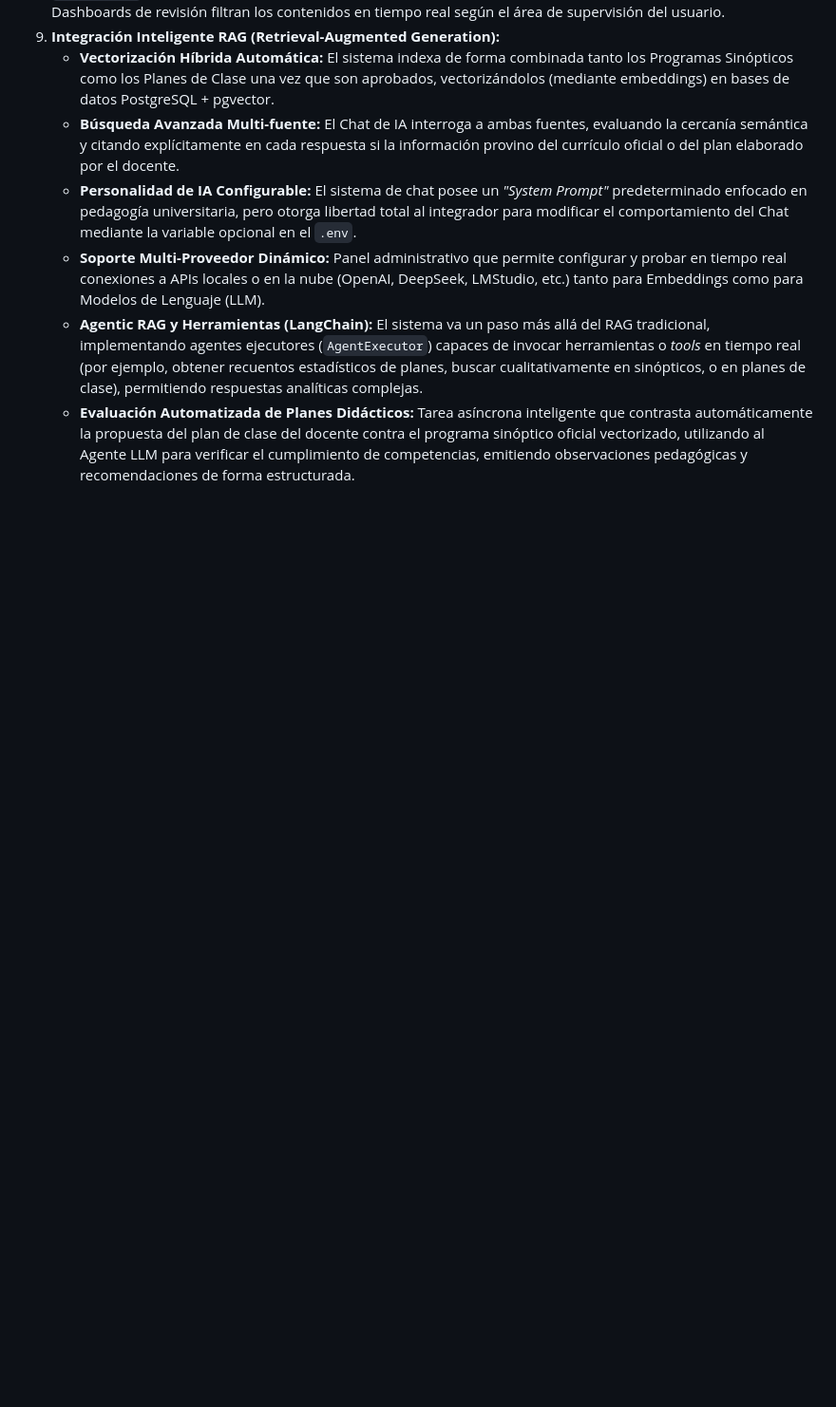
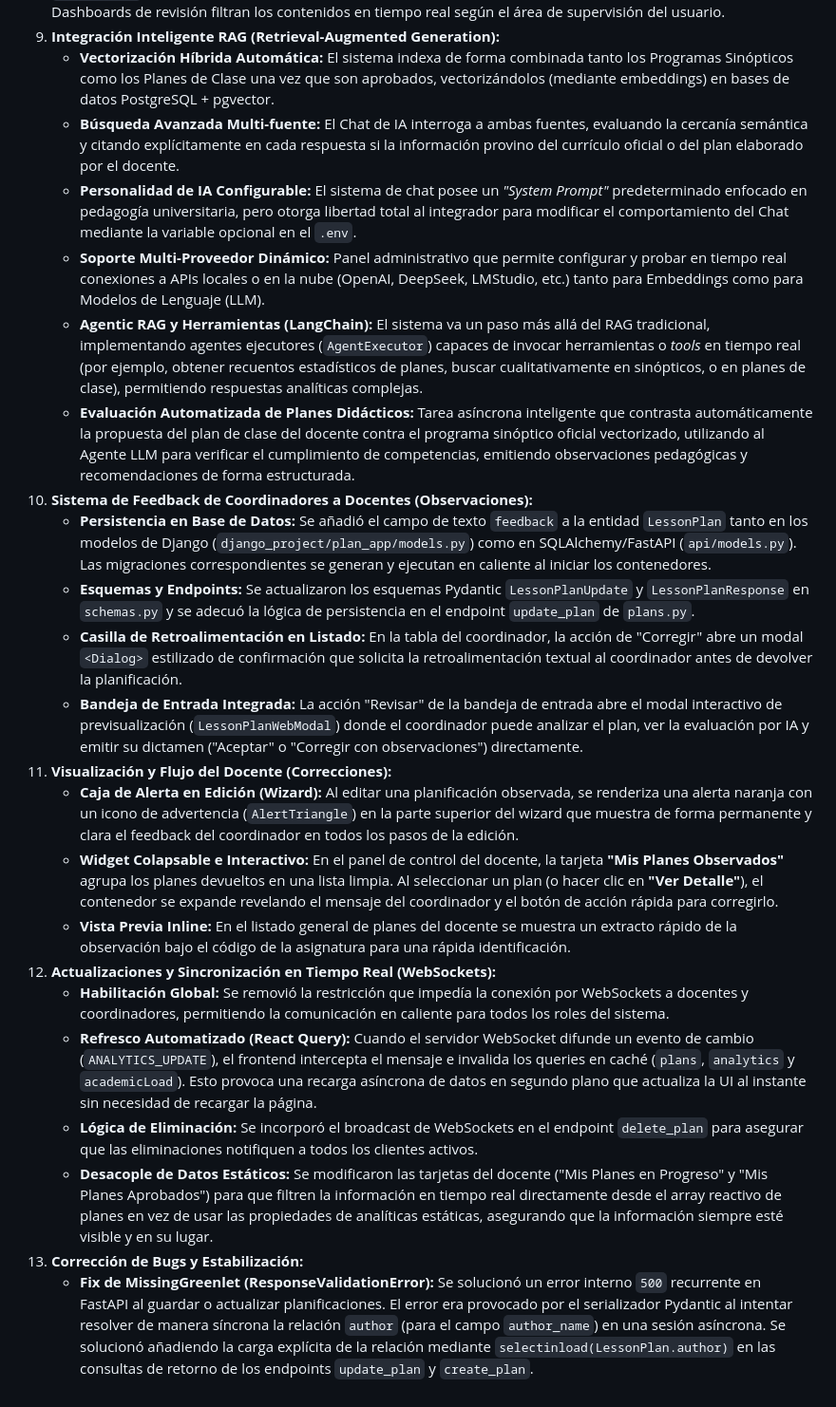
Before and after one commit to ArgenisGQ/didacitoV1, a Markdown page: README.md, the part around the change. Shown at 95% size. Rendered like a GitHub page; blank space fills up the shorter version.

Commit message:
docs: update README with recent feature additions and system improvements

```diff
--- a/README.md
+++ b/README.md
@@ -329,3 +329,19 @@ La aplicación ha evolucionado significativamente hasta convertirse en un sistem
    * **Soporte Multi-Proveedor Dinámico:** Panel administrativo que permite configurar y probar en tiempo real conexiones a APIs locales o en la nube (OpenAI, DeepSeek, LMStudio, etc.) tanto para Embeddings como para Modelos de Lenguaje (LLM).
    * **Agentic RAG y Herramientas (LangChain):** El sistema va un paso más allá del RAG tradicional, implementando agentes ejecutores (`AgentExecutor`) capaces de invocar herramientas o *tools* en tiempo real (por ejemplo, obtener recuentos estadísticos de planes, buscar cualitativamente en sinópticos, o en planes de clase), permitiendo respuestas analíticas complejas.
    * **Evaluación Automatizada de Planes Didácticos:** Tarea asíncrona inteligente que contrasta automáticamente la propuesta del plan de clase del docente contra el programa sinóptico oficial vectorizado, utilizando al Agente LLM para verificar el cumplimiento de competencias, emitiendo observaciones pedagógicas y recomendaciones de forma estructurada.
+10. **Sistema de Feedback de Coordinadores a Docentes (Observaciones):**
+    * **Persistencia en Base de Datos:** Se añadió el campo de texto `feedback` a la entidad `LessonPlan` tanto en los modelos de Django (`django_project/plan_app/models.py`) como en SQLAlchemy/FastAPI (`api/models.py`). Las migraciones correspondientes se generan y ejecutan en caliente al iniciar los contenedores.
+    * **Esquemas y Endpoints:** Se actualizaron los esquemas Pydantic `LessonPlanUpdate` y `LessonPlanResponse` en `schemas.py` y se adecuó la lógica de persistencia en el endpoint `update_plan` de `plans.py`.
+    * **Casilla de Retroalimentación en Listado:** En la tabla del coordinador, la acción de "Corregir" abre un modal `<Dialog>` estilizado de confirmación que solicita la retroalimentación textual al coordinador antes de devolver la planificación.
+    * **Bandeja de Entrada Integrada:** La acción "Revisar" de la bandeja de entrada abre el modal interactivo de previsualización (`LessonPlanWebModal`) donde el coordinador puede analizar el plan, ver la evaluación por IA y emitir su dictamen ("Aceptar" o "Corregir con observaciones") directamente.
+11. **Visualización y Flujo del Docente (Correcciones):**
+    * **Caja de Alerta en Edición (Wizard):** Al editar una planificación observada, se renderiza una alerta naranja con un icono de advertencia (`AlertTriangle`) en la parte superior del wizard que muestra de forma permanente y clara el feedback del coordinador en todos los pasos de la edición.
+    * **Widget Colapsable e Interactivo:** En el panel de control del docente, la tarjeta **"Mis Planes Observados"** agrupa los planes devueltos en una lista limpia. Al seleccionar un plan (o hacer clic en **"Ver Detalle"**), el contenedor se expande revelando el mensaje del coordinador y el botón de acción rápida para corregirlo.
+    * **Vista Previa Inline:** En el listado general de planes del docente se muestra un extracto rápido de la observación bajo el código de la asignatura para una rápida identificación.
+12. **Actualizaciones y Sincronización en Tiempo Real (WebSockets):**
+    * **Habilitación Global:** Se removió la restricción que impedía la conexión por WebSockets a docentes y coordinadores, permitiendo la comunicación en caliente para todos los roles del sistema.
+    * **Refresco Automatizado (React Query):** Cuando el servidor WebSocket difunde un evento de cambio (`ANALYTICS_UPDATE`), el frontend intercepta el mensaje e invalida los queries en caché (`plans`, `analytics` y `academicLoad`). Esto provoca una recarga asíncrona de datos en segundo plano que actualiza la UI al instante sin necesidad de recargar la página.
+    * **Lógica de Eliminación:** Se incorporó el broadcast de WebSockets en el endpoint `delete_plan` para asegurar que las eliminaciones notifiquen a todos los clientes activos.
+    * **Desacople de Datos Estáticos:** Se modificaron las tarjetas del docente ("Mis Planes en Progreso" y "Mis Planes Aprobados") para que filtren la información en tiempo real directamente desde el array reactivo de planes en vez de usar las propiedades de analíticas estáticas, asegurando que la información siempre esté visible y en su lugar.
+13. **Corrección de Bugs y Estabilización:**
+    * **Fix de MissingGreenlet (ResponseValidationError):** Se solucionó un error interno `500` recurrente en FastAPI al guardar o actualizar planificaciones. El error era provocado por el serializador Pydantic al intentar resolver de manera síncrona la relación `author` (para el campo `author_name`) en una sesión asíncrona. Se solucionó añadiendo la carga explícita de la relación mediante `selectinload(LessonPlan.author)` en las consultas de retorno de los endpoints `update_plan` y `create_plan`.
```
